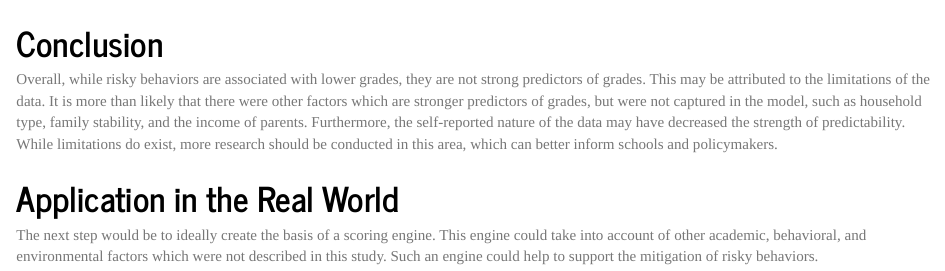
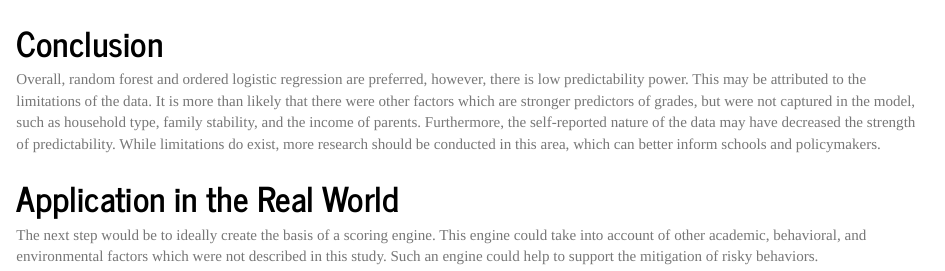
Before and after one commit to GeorgetownMcCourt/riskybehavior, an R Markdown document (Documents/Risky Behavior.Rmd): the page in a window 1100 px wide, from 2020 px down. Rendered offline with R 4.5, knitr and Pandoc, with nearby package versions; some code elsewhere in the file could not run offline.

Commit message:
Update Risky Behavior.Rmd

```diff
--- a/Documents/Risky Behavior.Rmd
+++ b/Documents/Risky Behavior.Rmd
@@ -75,7 +75,7 @@ m1<- polr(factor(grades) ~ sexual + pregnancy +schoolaltercation + outsidealterc
 
 # Conclusion
 
-Overall, while risky behaviors are associated with lower grades, they are not strong predictors of grades. This may be attributed to the limitations of the data. It is more than likely that there were other factors which are stronger predictors of grades, but were not captured in the model, such as household type, family stability, and the income of parents. Furthermore, the self-reported nature of the data may have decreased the strength of predictability. While limitations do exist, more research should be conducted in this area, which can better inform schools and policymakers.
+Overall, random forest and ordered logistic regression are preferred, however, there is low predictability power. This may be attributed to the limitations of the data. It is more than likely that there were other factors which are stronger predictors of grades, but were not captured in the model, such as household type, family stability, and the income of parents. Furthermore, the self-reported nature of the data may have decreased the strength of predictability. While limitations do exist, more research should be conducted in this area, which can better inform schools and policymakers.
 
 # Application in the Real World
 
```
Also changed, not shown: Documents/Risky Behavior.Rmd (2 more changed lines).
